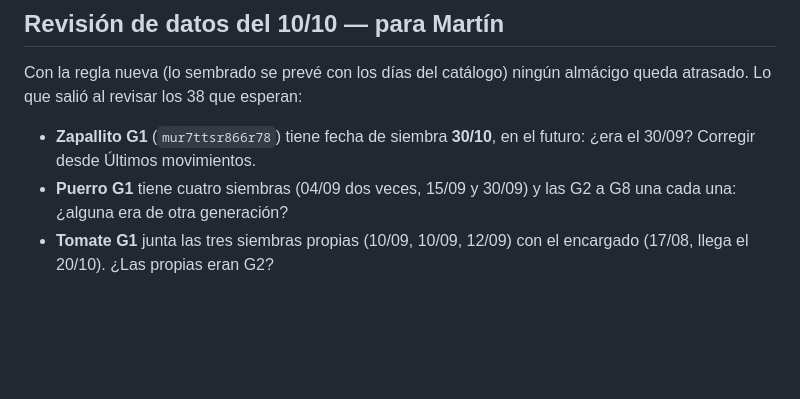
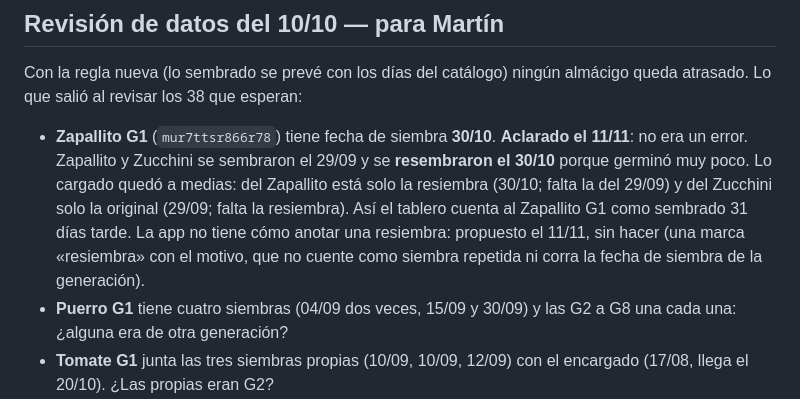
Before and after one commit to MartinTrigo/MonAgric, a Markdown page: PENDIENTES.md, the part around the change. Rendered like a GitHub page; blank space fills up the shorter version.

Commit message:
PENDIENTES: el Zapallito del 30/10 era una resiembra, no un error
Co-Authored-By: Claude Fable 5.2 <noreply@anthropic.com>

```diff
--- a/PENDIENTES.md
+++ b/PENDIENTES.md
@@ -176,8 +176,15 @@ ni editar nada en las copias viejas**: lo vigente está en `AMA`.
 Con la regla nueva (lo sembrado se prevé con los días del catálogo) ningún
 almácigo queda atrasado. Lo que salió al revisar los 38 que esperan:
 
-- **Zapallito G1** (`mur7ttsr866r78`) tiene fecha de siembra **30/10**, en el
-  futuro: ¿era el 30/09? Corregir desde Últimos movimientos.
+- **Zapallito G1** (`mur7ttsr866r78`) tiene fecha de siembra **30/10**.
+  **Aclarado el 11/11**: no era un error. Zapallito y Zucchini se sembraron
+  el 29/09 y se **resembraron el 30/10** porque germinó muy poco. Lo cargado
+  quedó a medias: del Zapallito está solo la resiembra (30/10; falta la del
+  29/09) y del Zucchini solo la original (29/09; falta la resiembra). Así el
+  tablero cuenta al Zapallito G1 como sembrado 31 días tarde. La app no tiene
+  cómo anotar una resiembra: propuesto el 11/11, sin hacer (una marca
+  «resiembra» con el motivo, que no cuente como siembra repetida ni corra la
+  fecha de siembra de la generación).
 - **Puerro G1** tiene cuatro siembras (04/09 dos veces, 15/09 y 30/09) y las
   G2 a G8 una cada una: ¿alguna era de otra generación?
 - **Tomate G1** junta las tres siembras propias (10/09, 10/09, 12/09) con el
```
